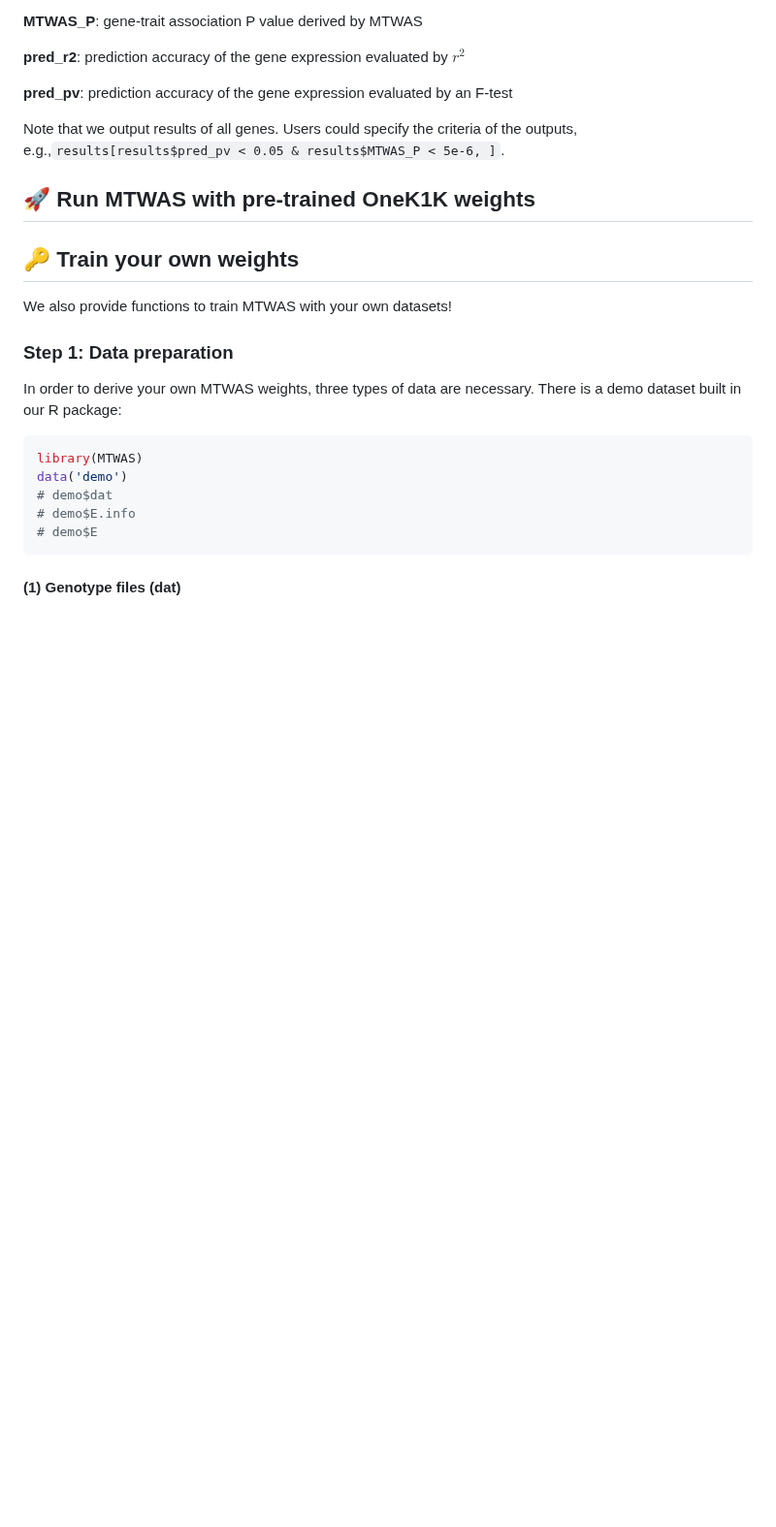
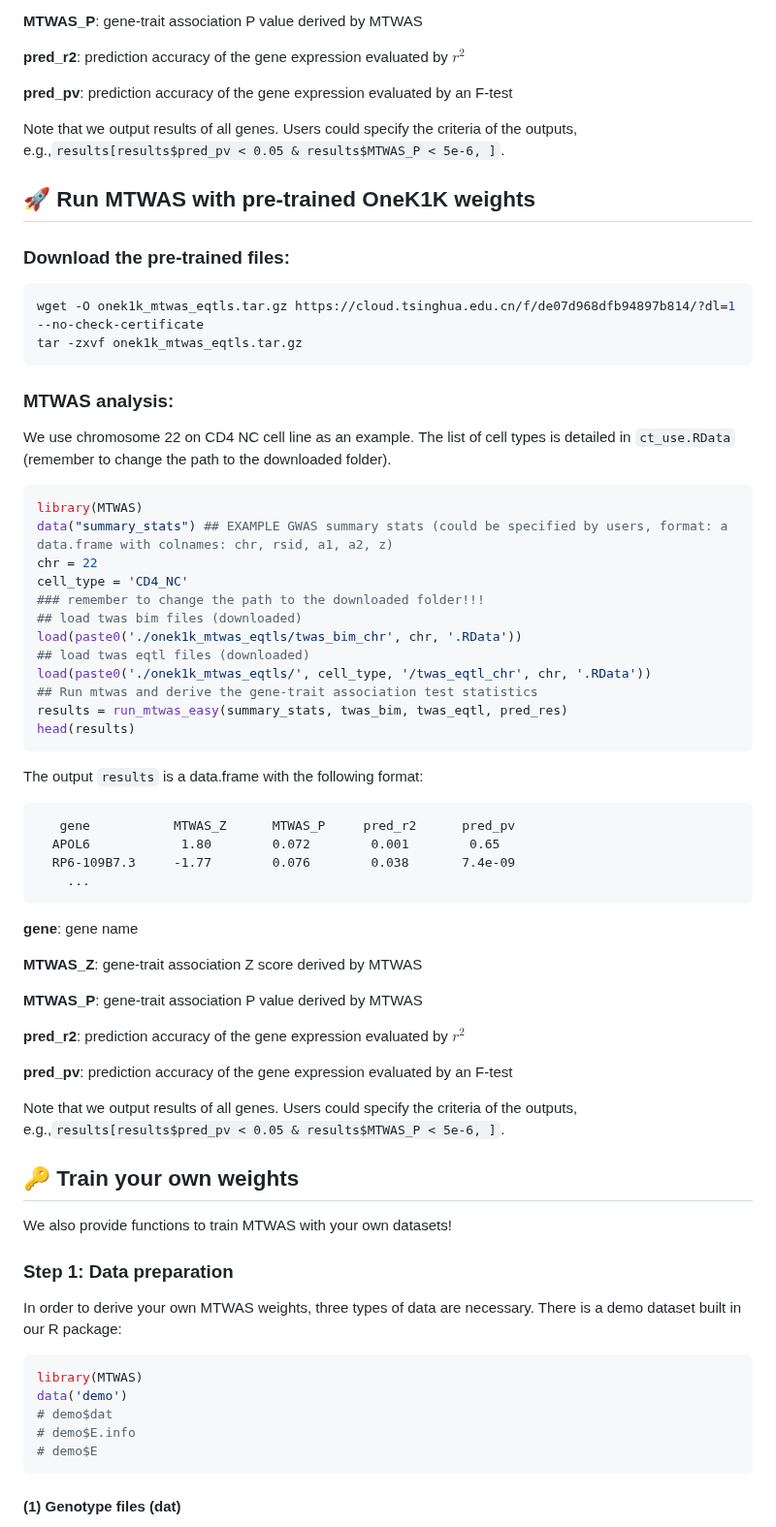
Before and after one commit to szcf-weiya/MTWAS, a Markdown page: README.md, the part around the change. Shown at 97% size. Rendered like a GitHub page; blank space fills up the shorter version.

````diff
--- a/README.md
+++ b/README.md
@@ -160,6 +160,55 @@ Note that we output results of all genes. Users could specify the criteria of th
 ## :rocket: Run MTWAS with pre-trained OneK1K weights
 
 
+### Download the pre-trained files:
+
+```bash
+wget -O onek1k_mtwas_eqtls.tar.gz https://cloud.tsinghua.edu.cn/f/de07d968dfb94897b814/?dl=1 --no-check-certificate
+tar -zxvf onek1k_mtwas_eqtls.tar.gz
+```
+
+
+### MTWAS analysis:
+
+We use chromosome 22 on CD4 NC cell line as an example. The list of cell types is detailed in `ct_use.RData` (remember to change the path to the downloaded folder).
+
+```r
+library(MTWAS)
+data("summary_stats") ## EXAMPLE GWAS summary stats (could be specified by users, format: a data.frame with colnames: chr, rsid, a1, a2, z)
+chr = 22
+cell_type = 'CD4_NC'
+### remember to change the path to the downloaded folder!!!
+## load twas bim files (downloaded)
+load(paste0('./onek1k_mtwas_eqtls/twas_bim_chr', chr, '.RData'))
+## load twas eqtl files (downloaded)
+load(paste0('./onek1k_mtwas_eqtls/', cell_type, '/twas_eqtl_chr', chr, '.RData'))
+## Run mtwas and derive the gene-trait association test statistics
+results = run_mtwas_easy(summary_stats, twas_bim, twas_eqtl, pred_res)
+head(results)
+```
+
+The output `results` is a data.frame with the following format:
+
+```
+   gene           MTWAS_Z      MTWAS_P     pred_r2      pred_pv
+  APOL6            1.80        0.072        0.001        0.65
+  RP6-109B7.3     -1.77        0.076        0.038       7.4e-09
+    ...
+```
+
+**gene**: gene name
+
+**MTWAS_Z**: gene-trait association Z score derived by MTWAS
+
+**MTWAS_P**: gene-trait association P value derived by MTWAS
+
+**pred_r2**: prediction accuracy of the gene expression evaluated by $r^2$
+
+**pred_pv**: prediction accuracy of the gene expression evaluated by an F-test
+
+Note that we output results of all genes. Users could specify the criteria of the outputs, e.g.,`results[results$pred_pv < 0.05 & results$MTWAS_P < 5e-6, ]`.
+
+
 
 ## :key: Train your own weights
 
````
